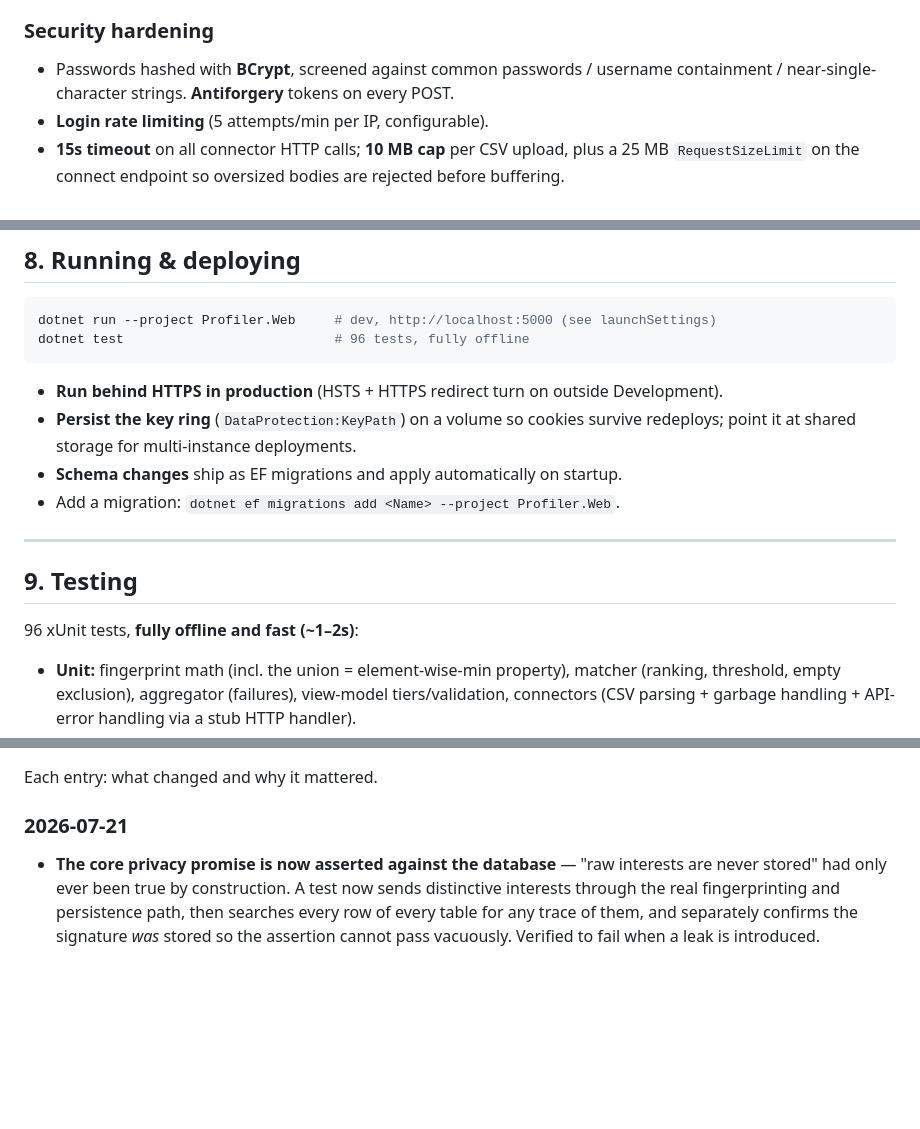
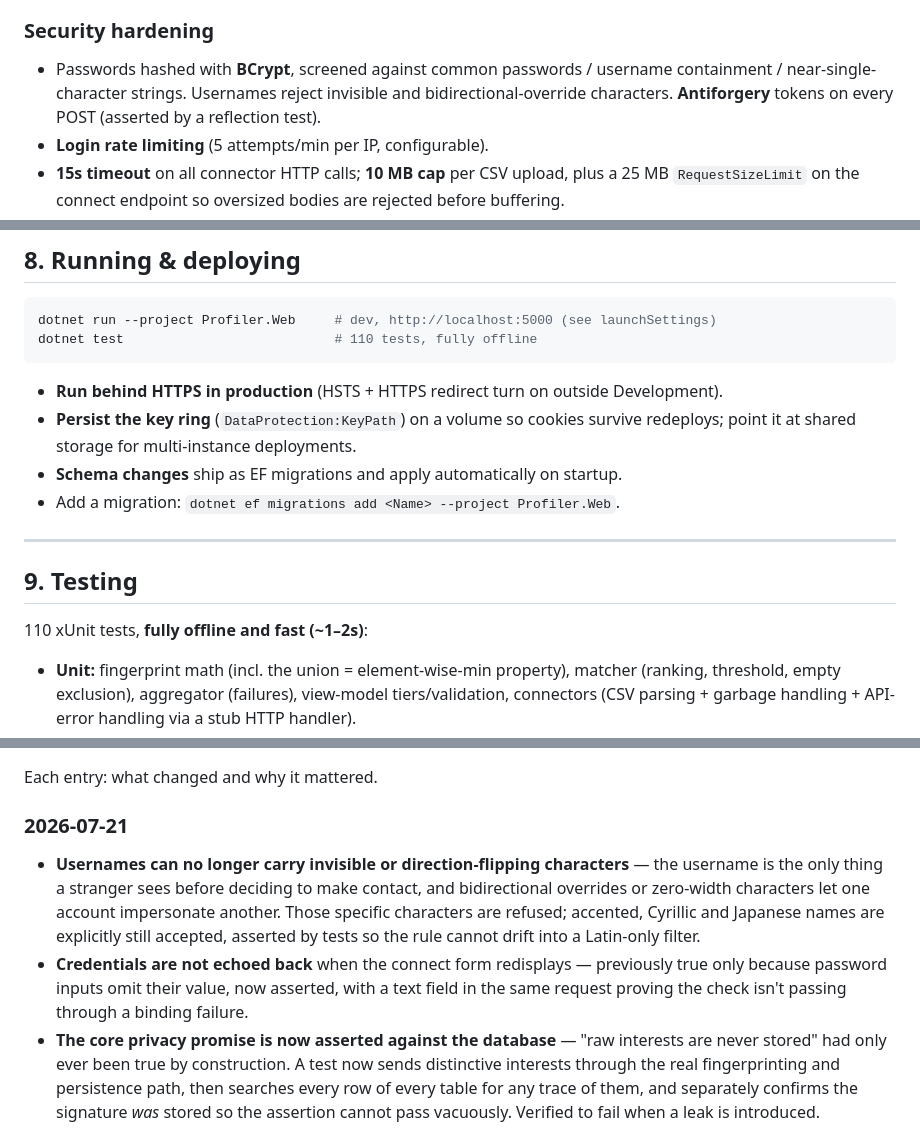
Before and after one commit to kashiashvili/effective-octo-giggle, a Markdown page: PRODUCT_LOG.md, 3 parts joined by grey strips. Drawn GitHub-style; blank space fills up the shorter version.

Commit message:
docs: record the username policy and credential-echo assertions
Co-Authored-By: Claude Opus 4.8 <noreply@anthropic.com>

````diff
--- a/PRODUCT_LOG.md
+++ b/PRODUCT_LOG.md
@@ -122,7 +122,8 @@ and the two CSV uploads need no account credentials.
 
 ### Security hardening
 - Passwords hashed with **BCrypt**, screened against common passwords / username containment /
-  near-single-character strings. **Antiforgery** tokens on every POST.
+  near-single-character strings. Usernames reject invisible and bidirectional-override
+  characters. **Antiforgery** tokens on every POST (asserted by a reflection test).
 - **Login rate limiting** (5 attempts/min per IP, configurable).
 - **15s timeout** on all connector HTTP calls; **10 MB cap** per CSV upload, plus a 25 MB
   `RequestSizeLimit` on the connect endpoint so oversized bodies are rejected before buffering.
@@ -208,7 +209,7 @@ All settings come from `appsettings.json` or environment variables.
 
 ```bash
 dotnet run --project Profiler.Web     # dev, http://localhost:5000 (see launchSettings)
-dotnet test                           # 96 tests, fully offline
+dotnet test                           # 110 tests, fully offline
 ```
 
 - **Run behind HTTPS in production** (HSTS + HTTPS redirect turn on outside Development).
@@ -221,7 +222,7 @@ dotnet test                           # 96 tests, fully offline
 
 ## 9. Testing
 
-96 xUnit tests, **fully offline and fast (~1–2s)**:
+110 xUnit tests, **fully offline and fast (~1–2s)**:
 - **Unit:** fingerprint math (incl. the union = element-wise-min property), matcher
   (ranking, threshold, empty exclusion), aggregator (failures), view-model tiers/validation,
   connectors (CSV parsing + garbage handling + API-error handling via a stub HTTP handler).
@@ -250,6 +251,14 @@ dotnet test                           # 96 tests, fully offline
 Each entry: what changed and why it mattered.
 
 ### 2026-07-21
+- **Usernames can no longer carry invisible or direction-flipping characters** — the username is
+  the only thing a stranger sees before deciding to make contact, and bidirectional overrides or
+  zero-width characters let one account impersonate another. Those specific characters are refused;
+  accented, Cyrillic and Japanese names are explicitly still accepted, asserted by tests so the
+  rule cannot drift into a Latin-only filter.
+- **Credentials are not echoed back** when the connect form redisplays — previously true only
+  because password inputs omit their value, now asserted, with a text field in the same request
+  proving the check isn't passing through a binding failure.
 - **The core privacy promise is now asserted against the database** — "raw interests are never
   stored" had only ever been true by construction. A test now sends distinctive interests through
   the real fingerprinting and persistence path, then searches every row of every table for any
````
Also changed, not shown: README.md (+1 -1 lines).
